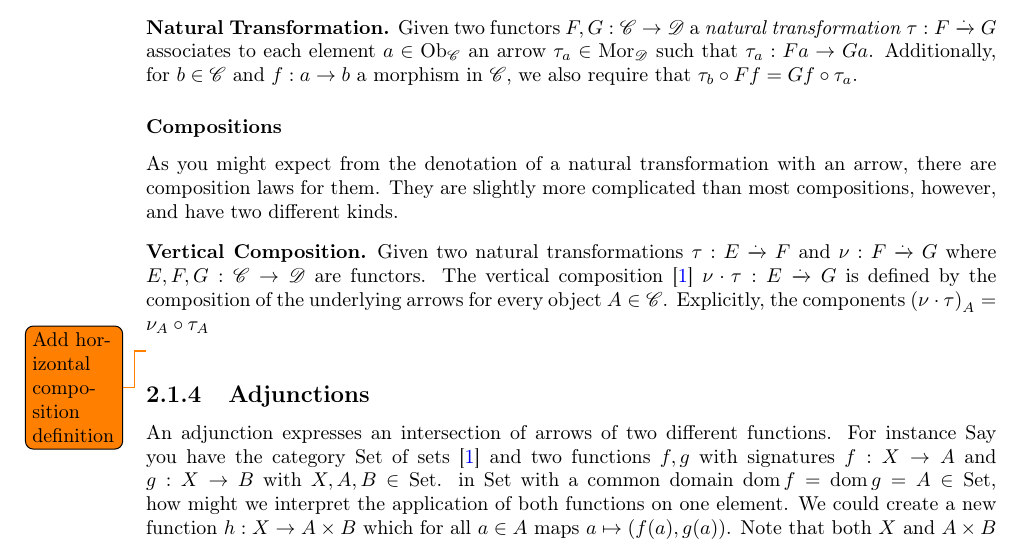
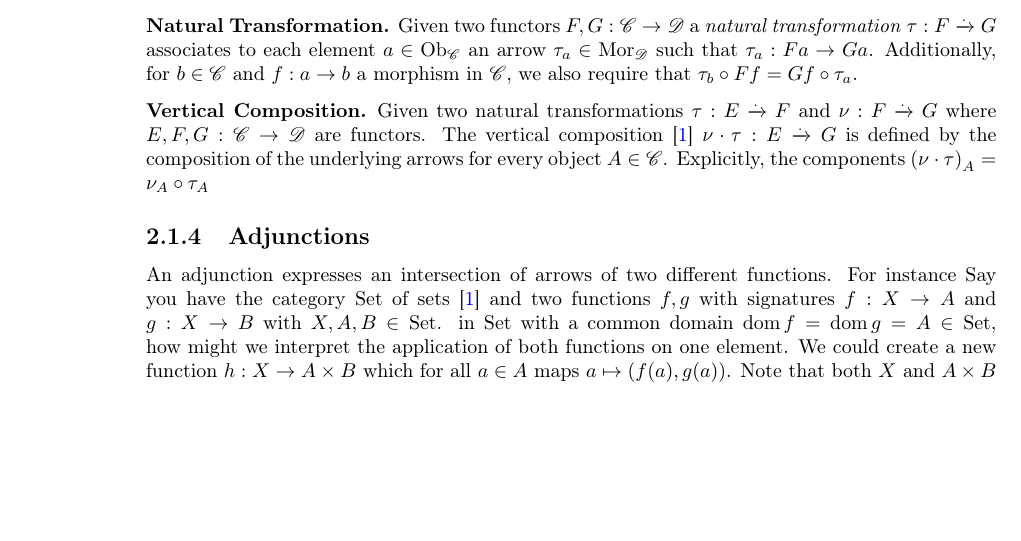
Before and after one commit to MatBon01/joinbench, a LaTeX thesis (report/interim.tex, which reads report/background/categorytheory.tex): part of page 7 of 20, cut so that both start at the same text, the shorter picture padded with empty space. Compiled offline with pdfLaTeX.

Commit message:
Remove section on horizontal composition

```diff
--- a/report/background/categorytheory.tex
+++ b/report/background/categorytheory.tex
@@ -59,12 +59,7 @@ Given two functors $\functor{F}, \functor{G} : \cat{C} \to \cat{D}$ a
 
 \end{nattransdef}
 
-\subsubsection{Compositions}
-As you might expect from the denotation of a natural transformation with an
-arrow, there are composition laws for them. They are slightly more complicated
-than most compositions, however, and have two different kinds.
 \theoremstyle{definition}\newtheorem*{verticalcompositiondef}{Vertical Composition}
-\theoremstyle{definition}\newtheorem*{horizontalcompositiondef}{Horizontal Composition}
 
 \begin{verticalcompositiondef}
     Given two natural transformations
@@ -78,8 +73,6 @@ than most compositions, however, and have two different kinds.
     \morphcomp{\nattransapply{\tau}{A}}{\nattransapply{\nu}{A}}$
 \label{sec:verticalcomposition}
 \end{verticalcompositiondef}
-
-\todo{Add horizontal composition definition}
 
 
 \subsection{Adjunctions}
```
